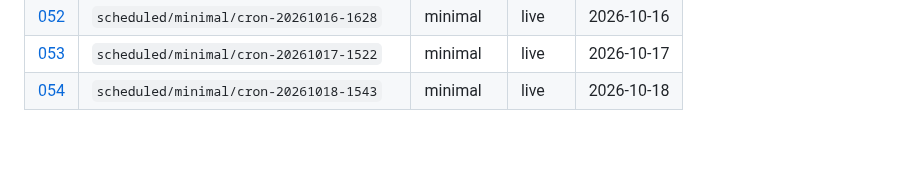
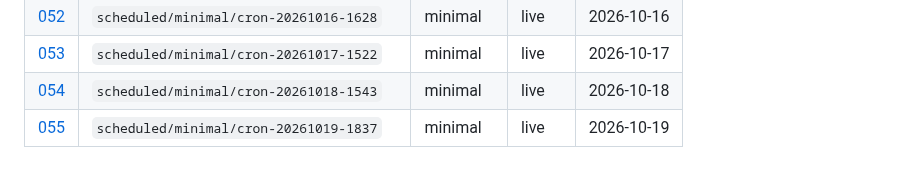
Before and after one commit to aadya-khanna/li-agentic-simulation, a Markdown page: research/runs/README.md, the part around the change. Drawn GitHub-style; blank space fills up the shorter version.

Commit message:
research(runs): automated note from scheduled 7-day season
Generated by .github/workflows/scheduled-season.yml

```diff
--- a/research/runs/README.md
+++ b/research/runs/README.md
@@ -58,3 +58,4 @@ Full **7-day** seasons only. No smoke or truncated runs.
 | [052](052-scheduled-minimal-cron-20261016-1628.md) | `scheduled/minimal/cron-20261016-1628` | minimal | live | 2026-10-16 |
 | [053](053-scheduled-minimal-cron-20261017-1522.md) | `scheduled/minimal/cron-20261017-1522` | minimal | live | 2026-10-17 |
 | [054](054-scheduled-minimal-cron-20261018-1543.md) | `scheduled/minimal/cron-20261018-1543` | minimal | live | 2026-10-18 |
+| [055](055-scheduled-minimal-cron-20261019-1837.md) | `scheduled/minimal/cron-20261019-1837` | minimal | live | 2026-10-19 |
```
Also changed, not shown: research/runs/055-scheduled-minimal-cron-20261019-1837.md (added, +49 -0 lines).
